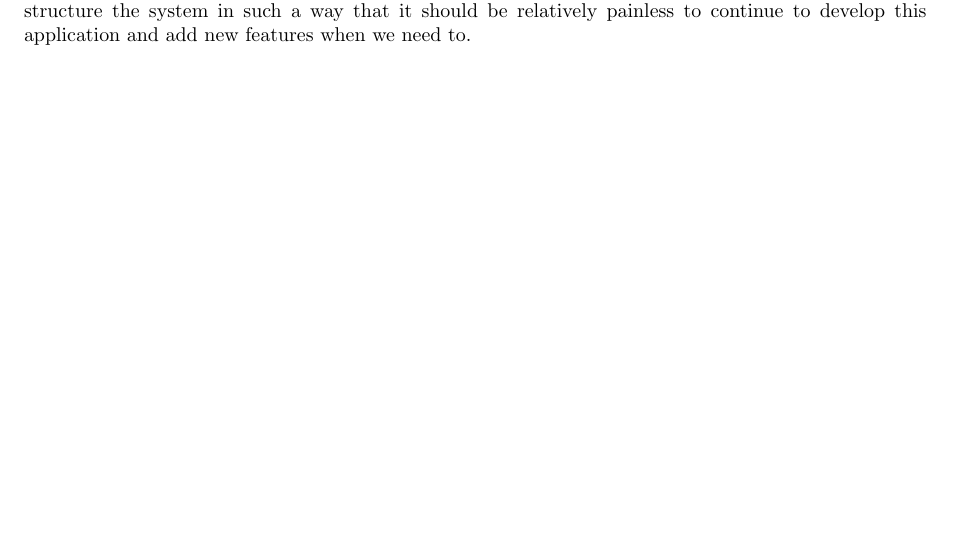
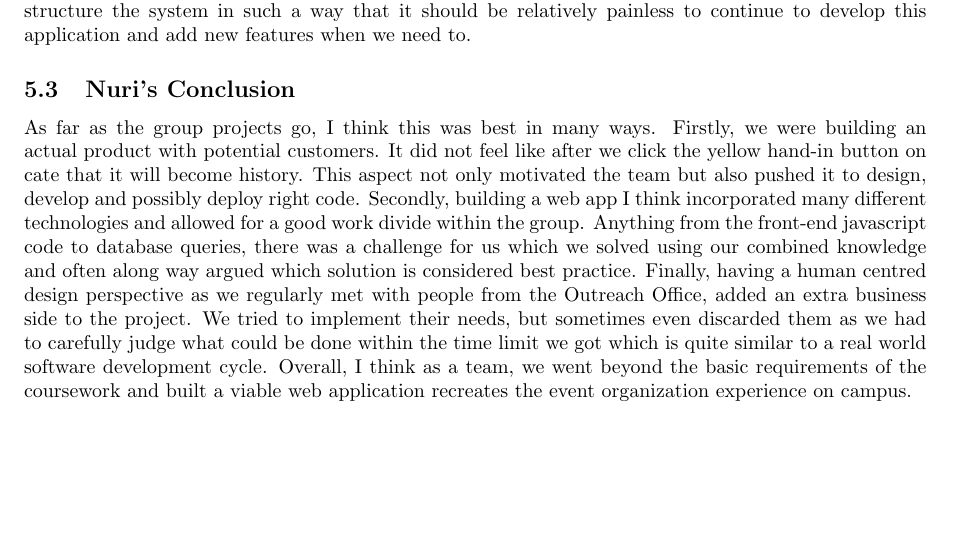
Before and after one commit to sweatybridge/voluntapp, a LaTeX document (docs/final.tex): part of page 8 of 9, cut so that both start at the same text. Compiled offline with pdfLaTeX.

Commit message:
Added nuri's conclusion

```diff
--- a/docs/final.tex
+++ b/docs/final.tex
@@ -226,6 +226,8 @@ Libraries that are used in the back-end:
 \subsection{Bradley's Conclusion}
 I think this project went fairly well, we managed to achieve most of the aims that we set out to do. I managed to get a good understanding of the whole web application building process. Although most of my work was on the database set-up and interaction I feel that it has also given me a decent understanding of the client facing aspects as well. If we were to redo this project I would have allocated more time to fully design the different sections of the system and how the interact before starting the implementation. We had to rework our back end design a few times in the early stages so that it would be primed for extension for the features that were considering to add in the future. Hopefully we have managed to structure the system in such a way that it should be relatively painless to continue to develop this application and add new features when we need to.
 
+\subsection{Nuri's Conclusion}
+As far as the group projects go, I think this was best in many ways. Firstly, we were building an actual product with potential customers. It did not feel like after we click the yellow hand-in button on cate that it will become history. This aspect not only motivated the team but also pushed it to design, develop and possibly deploy right code. Secondly, building a web app I think incorporated many different technologies and allowed for a good work divide within the group. Anything from the front-end javascript code to database queries, there was a challenge for us which we solved using our combined knowledge and often along way argued which solution is considered best practice. Finally, having a human centred design perspective as we regularly met with people from the Outreach Office, added an extra business side to the project. We tried to implement their needs, but sometimes even discarded them as we had to carefully judge what could be done within the time limit we got which is quite similar to a real world software development cycle. Overall, I think as a team, we went beyond the basic requirements of the coursework and built a viable web application recreates the event organization experience on campus.
 
 \newpage
 \newpage
```
